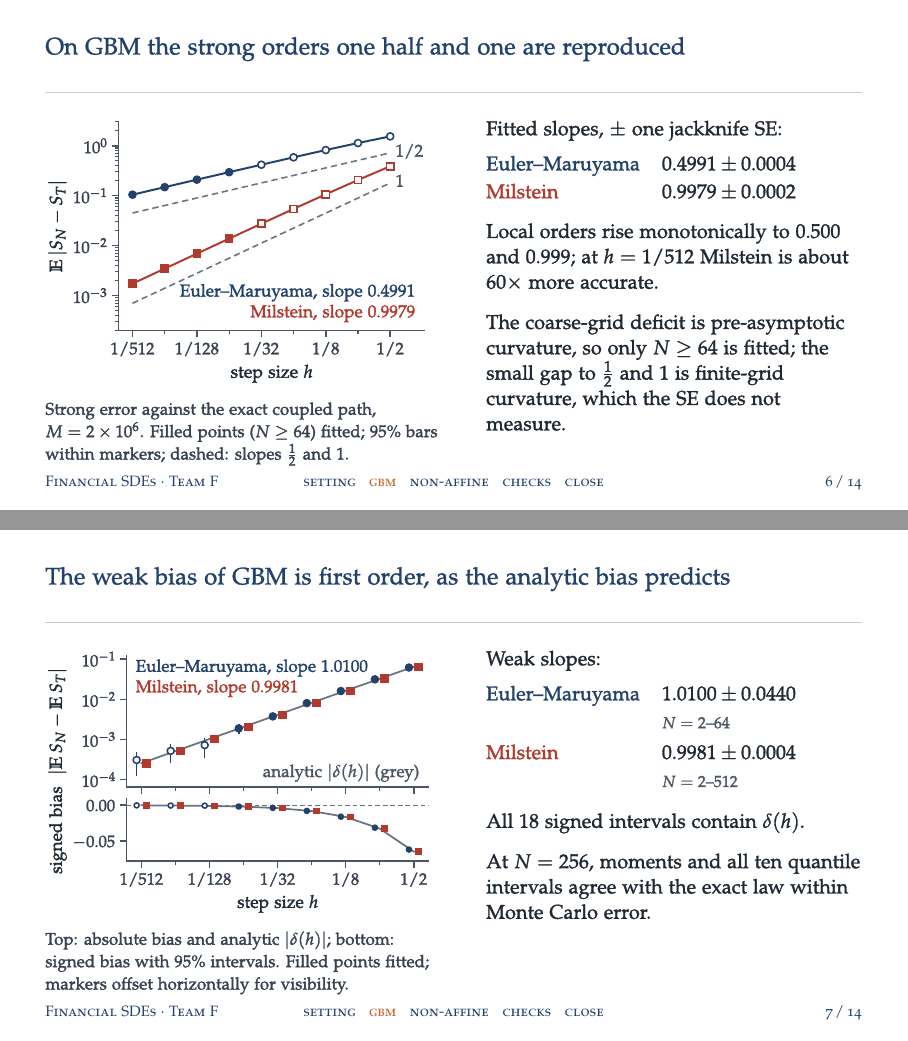
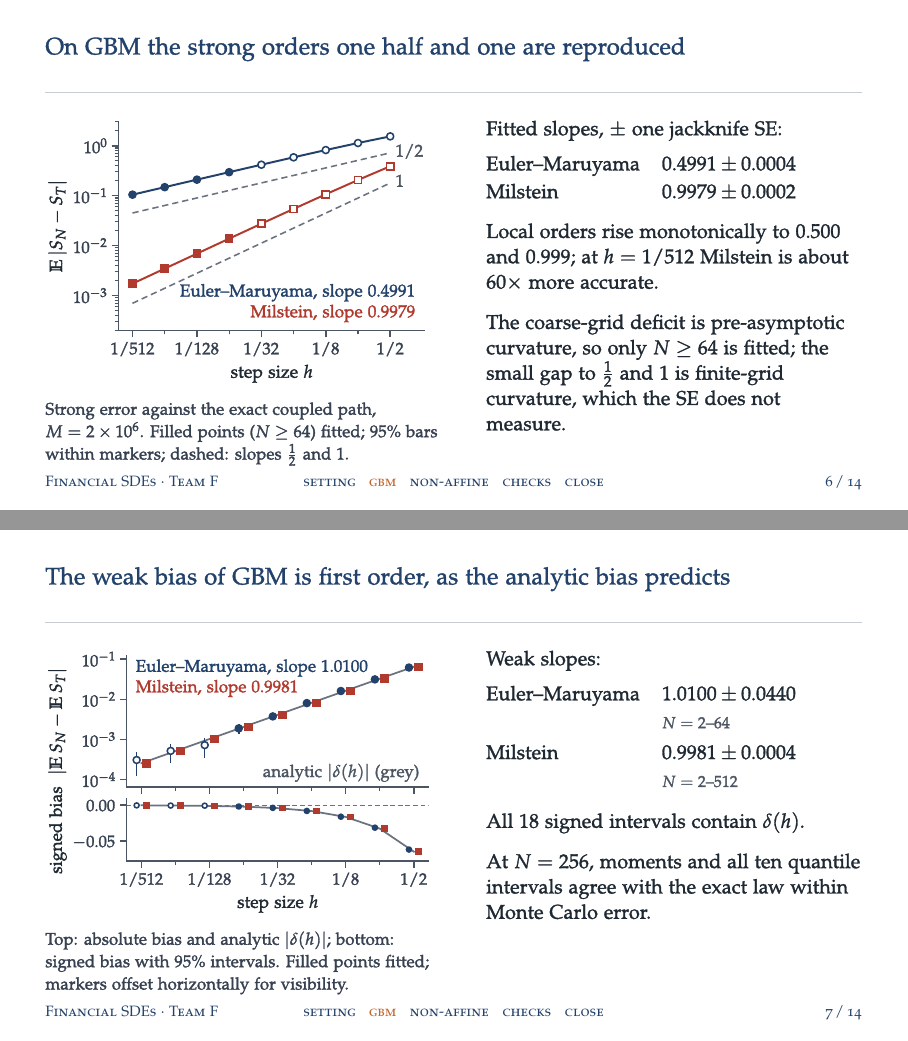
Before and after one commit to AXE111111111/321F, LaTeX slides (MTH321 Project/slides/TeamF_Slides.tex): pages 6 and 7 of 14, joined at a grey line. Compiled offline with pdfLaTeX.

Commit message:
Revert "Slides: colour series labels beside figures with the figure colours (navy/brick); text unchanged"
This reverts commit 1f24468febde91ff1fdd3ded5b228cf795985097.

```diff
--- a/MTH321 Project/slides/TeamF_Slides.tex
+++ b/MTH321 Project/slides/TeamF_Slides.tex
@@ -17,9 +17,6 @@
   \end{columns}}
 \newlength{\figH}\setlength{\figH}{47mm}% all four figures at one height (same scale, same font size)
 \newlength{\figtextdrop}\setlength{\figtextdrop}{0.3mm}
-% series colours = figure colours (slide_rcparams.py: ACCENT #23426B navy, RED #B03A2E brick); label cells only
-\definecolor{figNavy}{HTML}{23426B}\definecolor{figRed}{HTML}{B03A2E}
-\newcommand{\serA}[1]{{\color{figNavy}#1}}\newcommand{\serB}[1]{{\color{figRed}#1}}
 \newcommand{\slopetab}[1]{\begin{tabular}{@{}l@{\hspace{1.1em}}l@{}}#1\end{tabular}}
 \newcommand{\idfig}{\fontfamily{pplx}\itshape}   % student IDs: Palatino italic, lining (equal-height, tabular) figures
 \input{generated/macros.tex}
@@ -163,7 +160,7 @@ must be measured with a nonlinear payoff, here the call $(S_T-100)^+$.
 {Strong error against the exact coupled path, $M=2\times10^6$. Filled points ($N\ge64$) fitted; $95\%$ bars within
 markers; dashed: slopes $\tfrac12$ and~$1$.}
 {Fitted slopes, $\pm$ one jackknife SE:\par\vspace{0.4em}
-\slopetab{\serA{Euler--Maruyama} & $0.4991\pm0.0004$\\ \serB{Milstein} & $0.9979\pm0.0002$}\colgap
+\slopetab{Euler--Maruyama & $0.4991\pm0.0004$\\ Milstein & $0.9979\pm0.0002$}\colgap
 Local orders rise monotonically to $\emLocalOrderFine$ and $\milLocalOrderFine$; at $h=1/512$ Milstein is about $60\times$
 more accurate.\colgap
 The coarse-grid deficit is pre-asymptotic curvature, so only $N\ge64$ is fitted; the small gap to $\tfrac12$ and $1$ is
@@ -178,8 +175,8 @@ finite-grid curvature, which the SE does not measure.}% content: report Sec. 4.1
 {Top: absolute bias and analytic $|\delta(h)|$; bottom: signed bias with $95\%$ intervals. Filled points fitted;
 markers offset horizontally for visibility.}
 {Weak slopes:\par\vspace{0.4em}
-\slopetab{\serA{Euler--Maruyama} & $1.0100\pm0.0440$\\ & {\color{muted}\footnotesize $N=2$--$64$}\\[0.15em]
-\serB{Milstein} & $0.9981\pm0.0004$\\ & {\color{muted}\footnotesize $N=2$--$512$}}\colgap
+\slopetab{Euler--Maruyama & $1.0100\pm0.0440$\\ & {\color{muted}\footnotesize $N=2$--$64$}\\[0.15em]
+Milstein & $0.9981\pm0.0004$\\ & {\color{muted}\footnotesize $N=2$--$512$}}\colgap
 All $\analyticInCI$ signed intervals contain $\delta(h)$.\colgap
 At $N=256$, moments and all ten quantile intervals agree with the exact law within Monte Carlo error.}
 \end{frame}
```
Also changed, not shown: MTH321 Project/slides/TeamF_Slides.pdf, MTH321 Project/slides/TeamF_Slides.tex (2 more changed lines).
